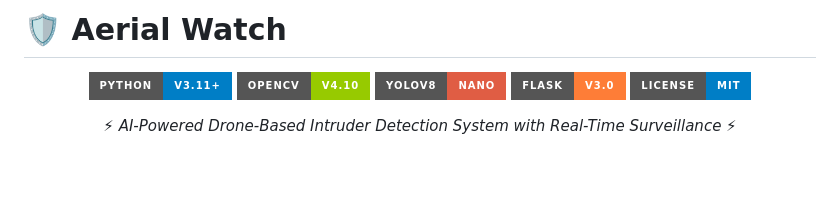
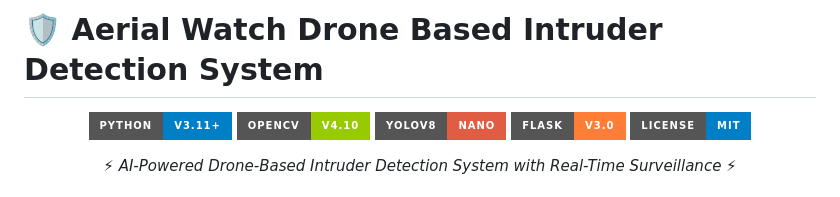
Before and after one commit to IdealAnkit/Aerial-Watch-Drone-Based-Intruder-Detection-System, a Markdown page: README.md, the part around the change. GitHub-like rendering; badges without logos; blank space fills up the shorter version.

```diff
--- a/README.md
+++ b/README.md
@@ -1,4 +1,4 @@
-# 🛡️ Aerial Watch
+# 🛡️ Aerial Watch Drone Based Intruder Detection System
 
 <div align="center">
 
```
